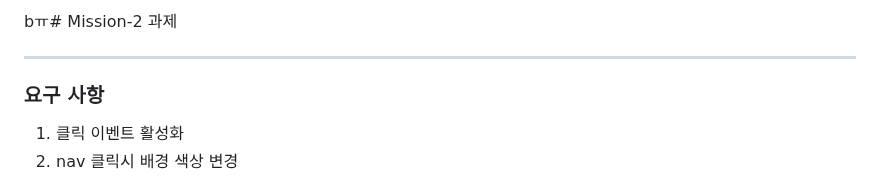
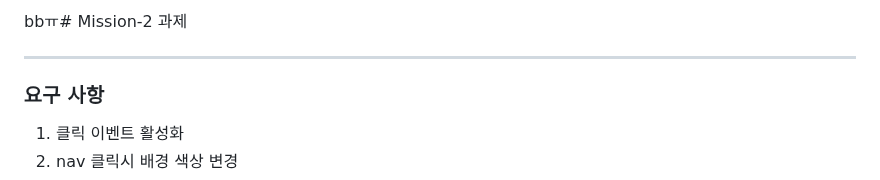
Before and after one commit to Jisoo0907/js-homework, a Markdown page: mission02/README.md, the part around one of its changes. GitHub-like rendering.

```diff
--- a/mission02/README.md
+++ b/mission02/README.md
@@ -1,4 +1,4 @@
-bㅠ# Mission-2 과제
+bbㅠ# Mission-2 과제
 
 ---
 
```
Also changed, not shown: other parts of mission02/README.md (+1 -1 lines).
